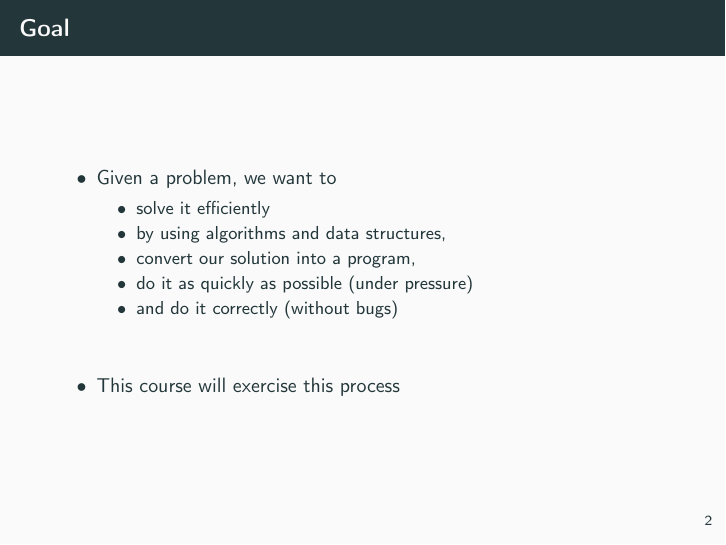
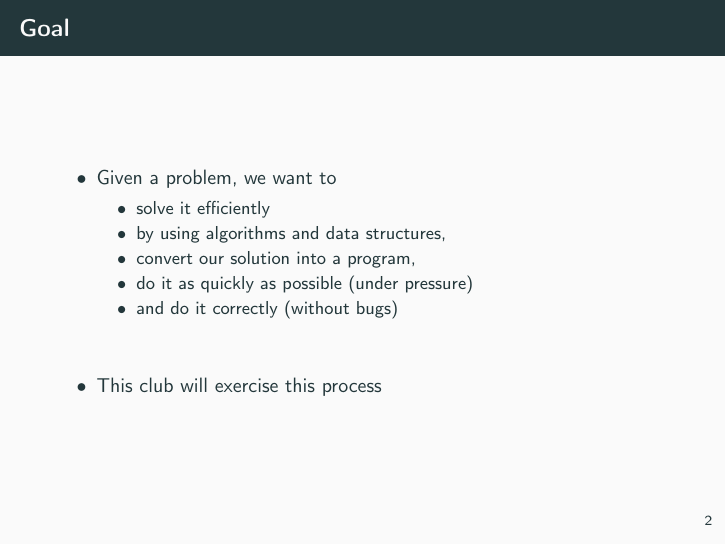
Before and after one commit to SuprDewd/T-414-AFLV, LaTeX slides (01_introduction/aflv_01_introduction.tex): page 3 of 48. Compiled offline with pdfLaTeX.

Commit message:
intro slide 1 changed course to club

```diff
--- a/01_introduction/aflv_01_introduction.tex
+++ b/01_introduction/aflv_01_introduction.tex
@@ -63,7 +63,7 @@
             \ei
         \vspace{20pt}
 
-    \item This course will exercise this process
+    \item This club will exercise this process
     \ei
 \end{frame}
 
```
Also changed, not shown: 01_introduction/aflv_01_introduction.pdf.
